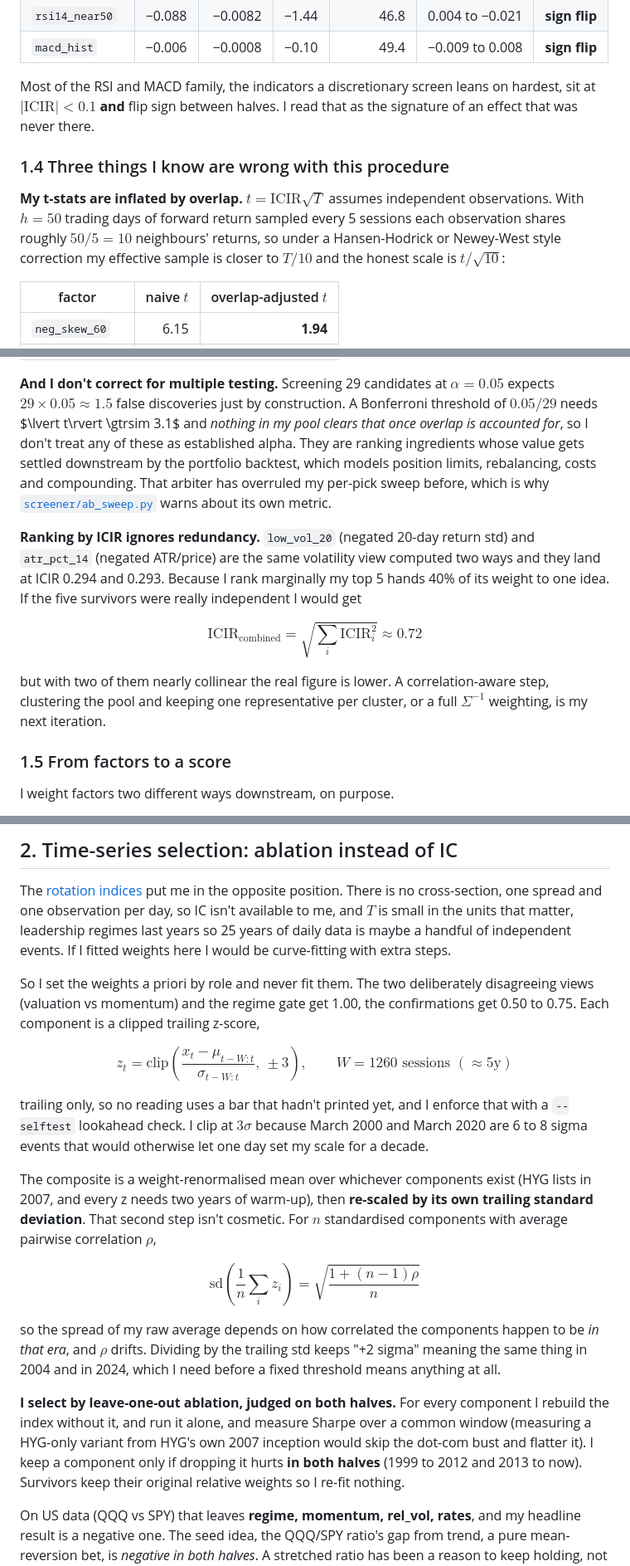
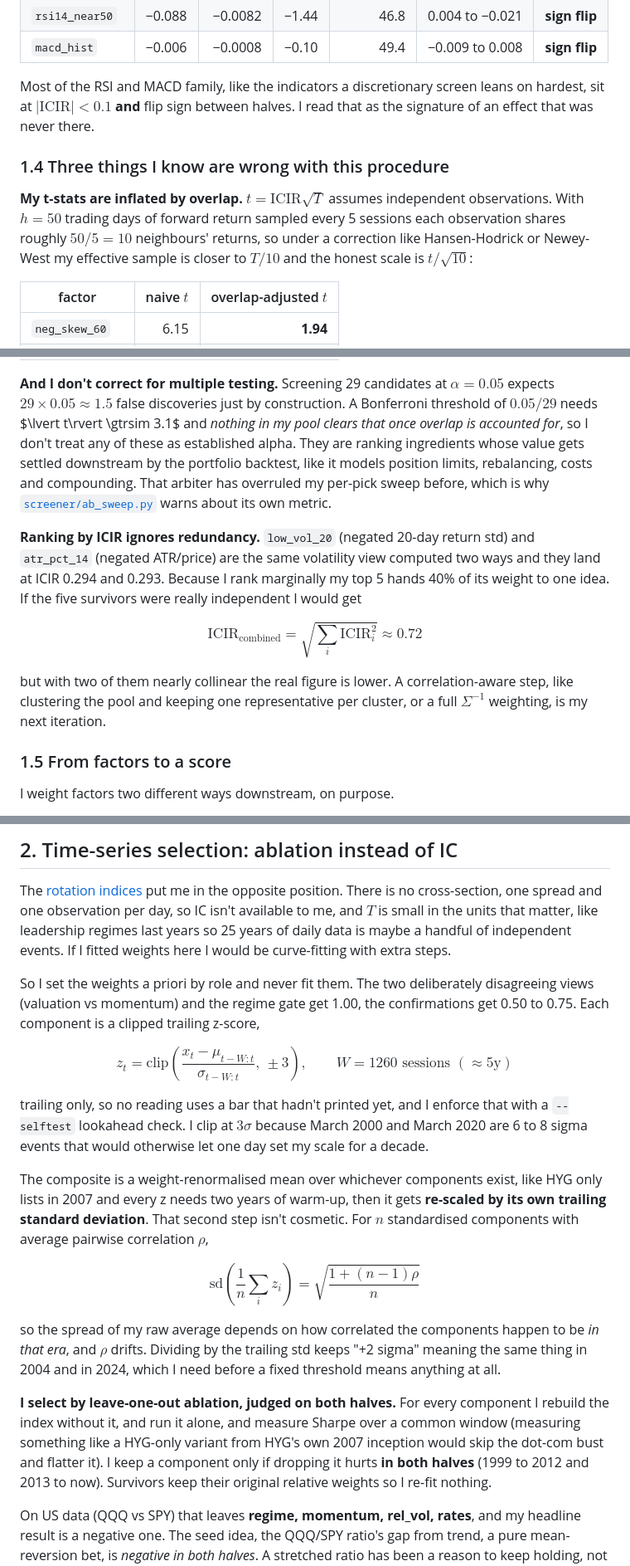
Before and after one commit to sdc3dqasdc/Interests, a Markdown page: README.md, 3 parts joined by grey strips. Shown at 83% size. Rendered like a GitHub page.

Commit message:
README: lean harder on the 'like' construction

```diff
--- a/README.md
+++ b/README.md
@@ -126,16 +126,16 @@ Measured on 2021-01-01 to 2026-07-21, $h=50$, 269 sampled cross-sections:
 | `rsi14_near50` | −0.088 | −0.0082 | −1.44 | 46.8 | 0.004 to −0.021 | **sign flip** |
 | `macd_hist` | −0.006 | −0.0008 | −0.10 | 49.4 | −0.009 to 0.008 | **sign flip** |
 
-Most of the RSI and MACD family, the indicators a discretionary screen leans on
-hardest, sit at $\lvert\mathrm{ICIR}\rvert < 0.1$ **and** flip sign between
-halves. I read that as the signature of an effect that was never there.
+Most of the RSI and MACD family, like the indicators a discretionary screen
+leans on hardest, sit at $\lvert\mathrm{ICIR}\rvert < 0.1$ **and** flip sign
+between halves. I read that as the signature of an effect that was never there.
 
 ### 1.4 Three things I know are wrong with this procedure
 
 **My t-stats are inflated by overlap.** $t = \mathrm{ICIR}\sqrt{T}$ assumes
 independent observations. With $h = 50$ trading days of forward return sampled
 every 5 sessions each observation shares roughly $50/5 = 10$ neighbours'
-returns, so under a Hansen-Hodrick or Newey-West style correction my effective
+returns, so under a correction like Hansen-Hodrick or Newey-West my effective
 sample is closer to $T/10$ and the honest scale is $t/\sqrt{10}$:
 
 | factor | naive $t$ | overlap-adjusted $t$ |
@@ -151,8 +151,8 @@ $\alpha = 0.05$ expects $29 \times 0.05 \approx 1.5$ false discoveries just by
 construction. A Bonferroni threshold of $0.05/29$ needs $\lvert t\rvert
 \gtrsim 3.1$ and *nothing in my pool clears that once overlap is accounted
 for*, so I don't treat any of these as established alpha. They are ranking
-ingredients whose value gets settled downstream by the portfolio backtest,
-which models position limits, rebalancing, costs and compounding. That arbiter
+ingredients whose value gets settled downstream by the portfolio backtest, like
+it models position limits, rebalancing, costs and compounding. That arbiter
 has overruled my per-pick sweep before, which is why
 [`screener/ab_sweep.py`](screener/ab_sweep.py) warns about its own metric.
 
@@ -167,8 +167,8 @@ $$
 $$
 
 but with two of them nearly collinear the real figure is lower. A
-correlation-aware step, clustering the pool and keeping one representative per
-cluster, or a full $\Sigma^{-1}$ weighting, is my next iteration.
+correlation-aware step, like clustering the pool and keeping one representative
+per cluster, or a full $\Sigma^{-1}$ weighting, is my next iteration.
 
 ### 1.5 From factors to a score
 
@@ -213,9 +213,9 @@ two files disagree by design.
 
 The [rotation indices](rotations/) put me in the opposite position. There is no
 cross-section, one spread and one observation per day, so IC isn't available to
-me, and $T$ is small in the units that matter, leadership regimes last years so
-25 years of daily data is maybe a handful of independent events. If I fitted
-weights here I would be curve-fitting with extra steps.
+me, and $T$ is small in the units that matter, like leadership regimes last
+years so 25 years of daily data is maybe a handful of independent events. If I
+fitted weights here I would be curve-fitting with extra steps.
 
 So I set the weights a priori by role and never fit them. The two deliberately
 disagreeing views (valuation vs momentum) and the regime gate get 1.00, the
@@ -231,10 +231,11 @@ that with a `--selftest` lookahead check. I clip at $3\sigma$ because March
 2000 and March 2020 are 6 to 8 sigma events that would otherwise let one day
 set my scale for a decade.
 
-The composite is a weight-renormalised mean over whichever components exist
-(HYG lists in 2007, and every z needs two years of warm-up), then **re-scaled
-by its own trailing standard deviation**. That second step isn't cosmetic. For
-$n$ standardised components with average pairwise correlation $\rho$,
+The composite is a weight-renormalised mean over whichever components exist,
+like HYG only lists in 2007 and every z needs two years of warm-up, then it
+gets **re-scaled by its own trailing standard deviation**. That second step
+isn't cosmetic. For $n$ standardised components with average pairwise
+correlation $\rho$,
 
 $$
 \mathrm{sd}\left(\frac{1}{n}\sum_i z_i\right)
@@ -248,9 +249,10 @@ threshold means anything at all.
 
 **I select by leave-one-out ablation, judged on both halves.** For every
 component I rebuild the index without it, and run it alone, and measure Sharpe
-over a common window (measuring a HYG-only variant from HYG's own 2007
-inception would skip the dot-com bust and flatter it). I keep a component only
-if dropping it hurts **in both halves** (1999 to 2012 and 2013 to now).
+over a common window (measuring something like a HYG-only variant from HYG's
+own 2007 inception would skip the dot-com bust and flatter it). I keep a
+component only if dropping it hurts **in both halves** (1999 to 2012 and 2013
+to now).
 Survivors keep their original relative weights so I re-fit nothing.
 
 On US data (QQQ vs SPY) that leaves **regime, momentum, rel_vol, rates**, and
```
Also changed, not shown: other parts of README.md (+4 -4 lines).
